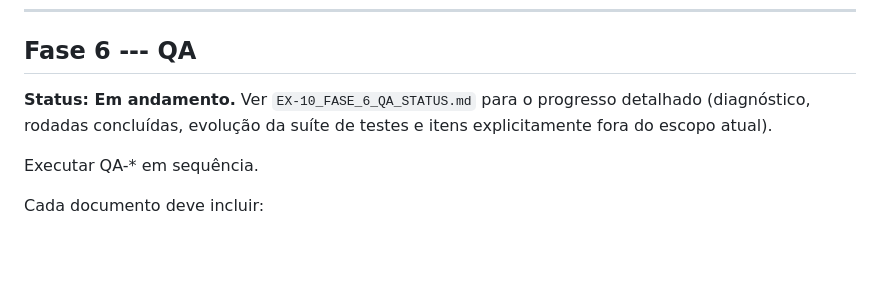
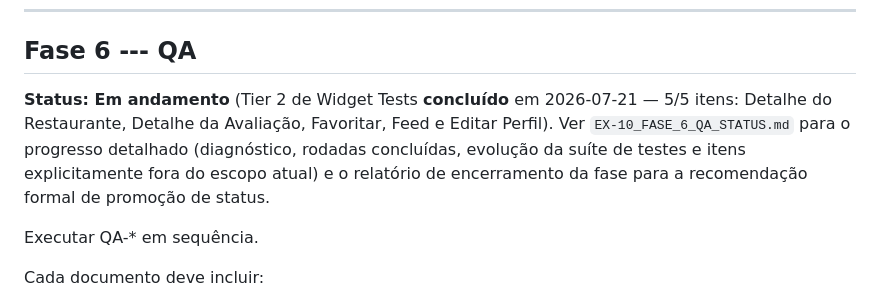
Before and after one commit to borahapp/borah, a Markdown page: docs/FASE 9 - Execution/EX-02_DEVELOPMENT_ROADMAP.md, the part around the change. Drawn GitHub-style; blank space fills up the shorter version.

```diff
--- a/docs/FASE 9 - Execution/EX-02_DEVELOPMENT_ROADMAP.md
+++ b/docs/FASE 9 - Execution/EX-02_DEVELOPMENT_ROADMAP.md
@@ -120,9 +120,13 @@ Nunca iniciar DV seguinte sem concluir o atual.
 
 ## Fase 6 --- QA
 
-**Status: Em andamento.** Ver `EX-10_FASE_6_QA_STATUS.md` para o
-progresso detalhado (diagnóstico, rodadas concluídas, evolução da
-suíte de testes e itens explicitamente fora do escopo atual).
+**Status: Em andamento** (Tier 2 de Widget Tests **concluído** em
+2026-07-21 — 5/5 itens: Detalhe do Restaurante, Detalhe da Avaliação,
+Favoritar, Feed e Editar Perfil). Ver `EX-10_FASE_6_QA_STATUS.md` para
+o progresso detalhado (diagnóstico, rodadas concluídas, evolução da
+suíte de testes e itens explicitamente fora do escopo atual) e o
+relatório de encerramento da fase para a recomendação formal de
+promoção de status.
 
 Executar QA-\* em sequência.
 
```
Also changed, not shown: docs/FASE 9 - Execution/EX-10_FASE_6_QA_STATUS.md (+64 -6 lines).
